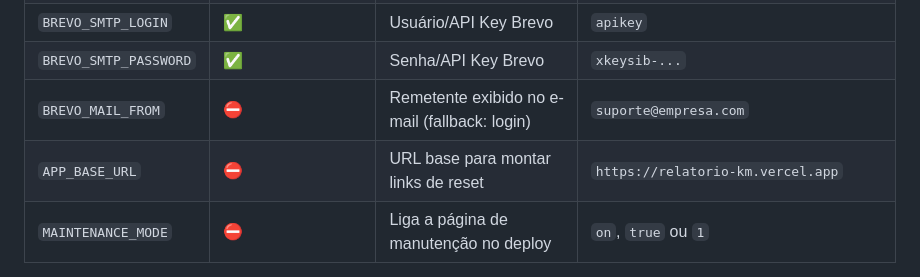
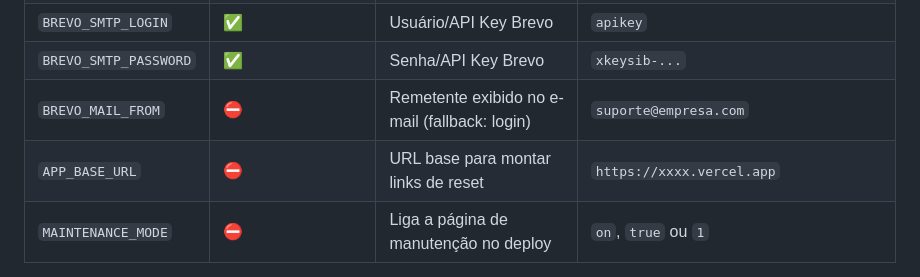
Before and after one commit to claudiohpo/Relatorio-KM, a Markdown page: Readme.md, the part around the change. Rendered like a GitHub page.

Commit message:
Update APP_BASE_URL in Readme.md
Updated APP_BASE_URL in the documentation to a placeholder.

```diff
--- a/Readme.md
+++ b/Readme.md
@@ -100,7 +100,7 @@ Aplicação completa para controle de quilometragem veicular com autenticação
 | `BREVO_SMTP_LOGIN` | ✅ | Usuário/API Key Brevo | `apikey` |
 | `BREVO_SMTP_PASSWORD` | ✅ | Senha/API Key Brevo | `xkeysib-...` |
 | `BREVO_MAIL_FROM` | ⛔️ | Remetente exibido no e-mail (fallback: login) | `suporte@empresa.com` |
-| `APP_BASE_URL` | ⛔️ | URL base para montar links de reset | `https://relatorio-km.vercel.app` |
+| `APP_BASE_URL` | ⛔️ | URL base para montar links de reset | `https://xxxx.vercel.app` |
 | `MAINTENANCE_MODE` | ⛔️ | Liga a página de manutenção no deploy | `on`, `true` ou `1` |
 
 > **Importante:** após alterar variáveis na Vercel, é necessário realizar um novo deploy. O middleware lê `MAINTENANCE_MODE` em tempo de execução e redireciona todas as rotas para `maintenance.html`, liberando apenas os assets dessa página.
```
